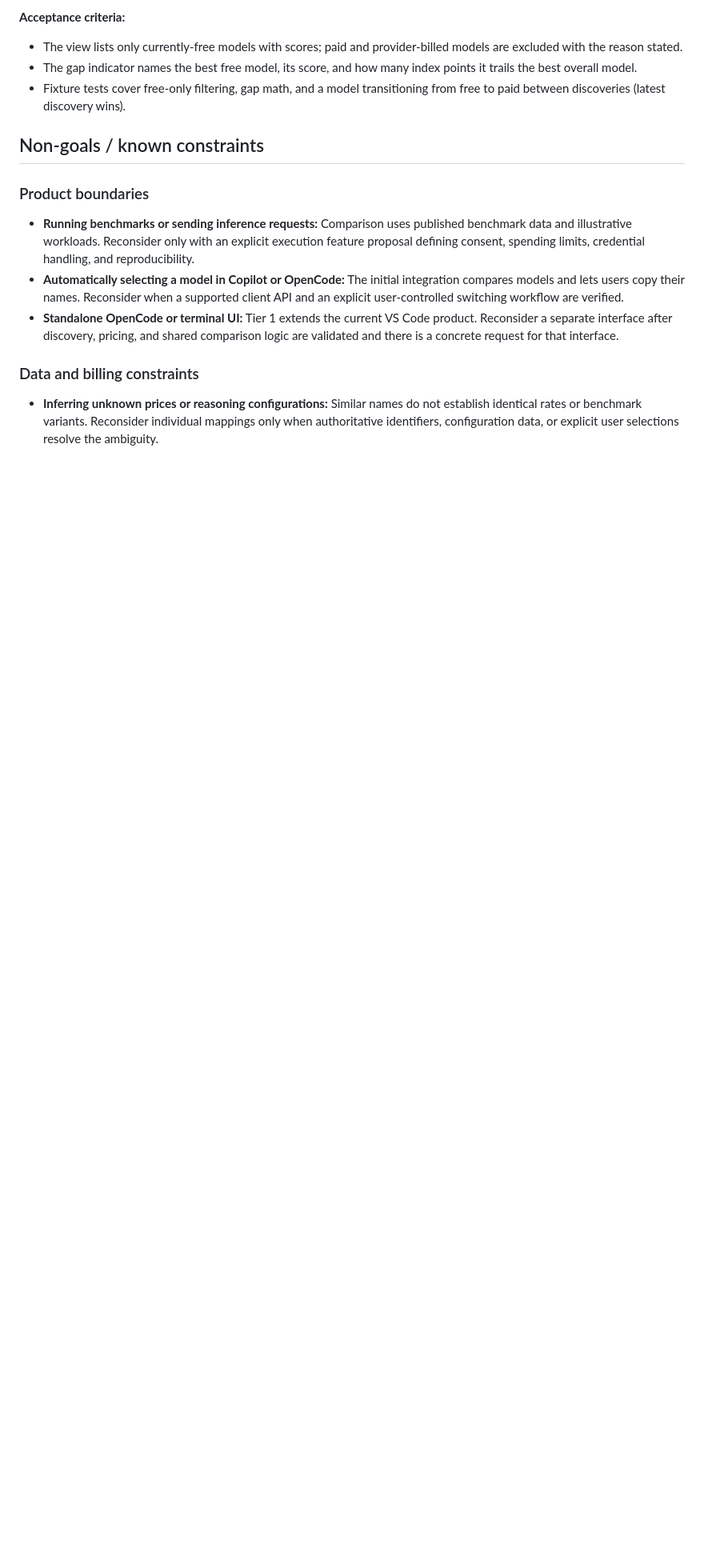
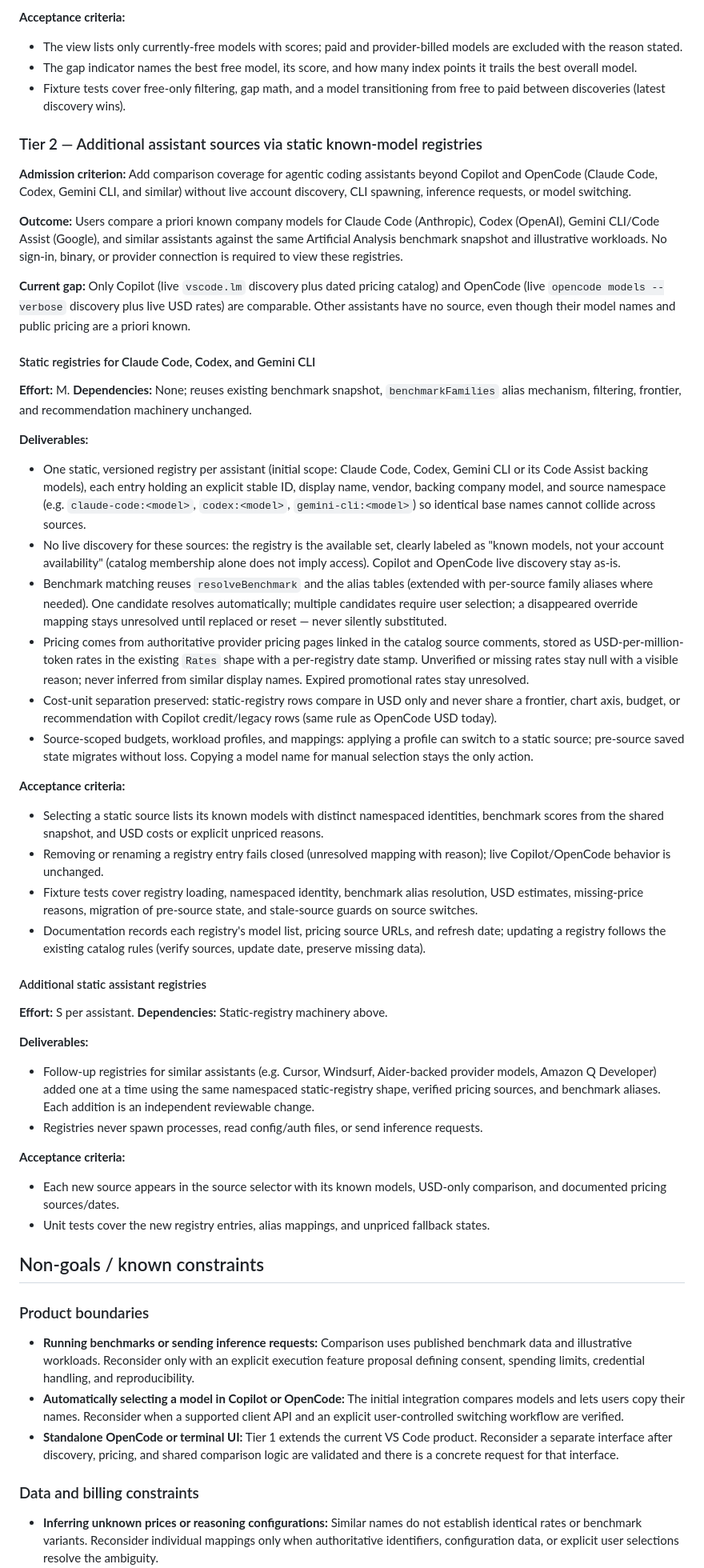
Before and after one commit to loumalouomega/Pareto-GHC-Comparator, a Markdown page: docs/roadmap.md, the part around the change. Shown at 80% size. Rendered like a GitHub page; blank space fills up the shorter version.

Commit message:
docs: expand roadmap with Tier 2 features for additional assistant sources

```diff
--- a/docs/roadmap.md
+++ b/docs/roadmap.md
@@ -135,6 +135,48 @@ This page is aspirational, not a commitment. Items may be reordered, rescoped, o
 - The gap indicator names the best free model, its score, and how many index points it trails the best overall model.
 - Fixture tests cover free-only filtering, gap math, and a model transitioning from free to paid between discoveries (latest discovery wins).
 
+### Tier 2 — Additional assistant sources via static known-model registries
+
+**Admission criterion:** Add comparison coverage for agentic coding assistants beyond Copilot and OpenCode (Claude Code, Codex, Gemini CLI, and similar) without live account discovery, CLI spawning, inference requests, or model switching.
+
+**Outcome:** Users compare a priori known company models for Claude Code (Anthropic), Codex (OpenAI), Gemini CLI/Code Assist (Google), and similar assistants against the same Artificial Analysis benchmark snapshot and illustrative workloads. No sign-in, binary, or provider connection is required to view these registries.
+
+**Current gap:** Only Copilot (live `vscode.lm` discovery plus dated pricing catalog) and OpenCode (live `opencode models --verbose` discovery plus live USD rates) are comparable. Other assistants have no source, even though their model names and public pricing are a priori known.
+
+#### Static registries for Claude Code, Codex, and Gemini CLI
+
+**Effort:** M. **Dependencies:** None; reuses existing benchmark snapshot, `benchmarkFamilies` alias mechanism, filtering, frontier, and recommendation machinery unchanged.
+
+**Deliverables:**
+
+- One static, versioned registry per assistant (initial scope: Claude Code, Codex, Gemini CLI or its Code Assist backing models), each entry holding an explicit stable ID, display name, vendor, backing company model, and source namespace (e.g. `claude-code:<model>`, `codex:<model>`, `gemini-cli:<model>`) so identical base names cannot collide across sources.
+- No live discovery for these sources: the registry is the available set, clearly labeled as "known models, not your account availability" (catalog membership alone does not imply access). Copilot and OpenCode live discovery stay as-is.
+- Benchmark matching reuses `resolveBenchmark` and the alias tables (extended with per-source family aliases where needed). One candidate resolves automatically; multiple candidates require user selection; a disappeared override mapping stays unresolved until replaced or reset — never silently substituted.
+- Pricing comes from authoritative provider pricing pages linked in the catalog source comments, stored as USD-per-million-token rates in the existing `Rates` shape with a per-registry date stamp. Unverified or missing rates stay null with a visible reason; never inferred from similar display names. Expired promotional rates stay unresolved.
+- Cost-unit separation preserved: static-registry rows compare in USD only and never share a frontier, chart axis, budget, or recommendation with Copilot credit/legacy rows (same rule as OpenCode USD today).
+- Source-scoped budgets, workload profiles, and mappings: applying a profile can switch to a static source; pre-source saved state migrates without loss. Copying a model name for manual selection stays the only action.
+
+**Acceptance criteria:**
+
+- Selecting a static source lists its known models with distinct namespaced identities, benchmark scores from the shared snapshot, and USD costs or explicit unpriced reasons.
+- Removing or renaming a registry entry fails closed (unresolved mapping with reason); live Copilot/OpenCode behavior is unchanged.
+- Fixture tests cover registry loading, namespaced identity, benchmark alias resolution, USD estimates, missing-price reasons, migration of pre-source state, and stale-source guards on source switches.
+- Documentation records each registry's model list, pricing source URLs, and refresh date; updating a registry follows the existing catalog rules (verify sources, update date, preserve missing data).
+
+#### Additional static assistant registries
+
+**Effort:** S per assistant. **Dependencies:** Static-registry machinery above.
+
+**Deliverables:**
+
+- Follow-up registries for similar assistants (e.g. Cursor, Windsurf, Aider-backed provider models, Amazon Q Developer) added one at a time using the same namespaced static-registry shape, verified pricing sources, and benchmark aliases. Each addition is an independent reviewable change.
+- Registries never spawn processes, read config/auth files, or send inference requests.
+
+**Acceptance criteria:**
+
+- Each new source appears in the source selector with its known models, USD-only comparison, and documented pricing sources/dates.
+- Unit tests cover the new registry entries, alias mappings, and unpriced fallback states.
+
 ## Non-goals / known constraints
 
 ### Product boundaries
```
